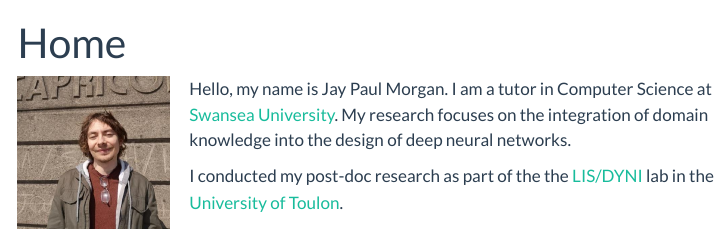
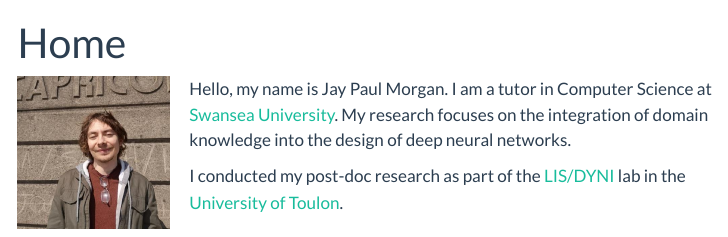
Before and after one commit to jaypmorgan/morganwastaken.com, a Quarto document (index.qmd): the page in a window 1100 px wide, from its top. Rendered offline with R 4.5, knitr and Pandoc in place of Quarto, with nearby package versions; menus at the side of the page are left out.

```diff
--- a/index.qmd
+++ b/index.qmd
@@ -9,5 +9,5 @@
 ::: {#main-content style="float: left; width: 70%;"}
 Hello, my name is Jay Paul Morgan. I am a tutor in Computer Science at [Swansea University](https://www.swansea.ac.uk/staff/j.p.morgan/). My research focuses on the integration of domain knowledge into the design of deep neural networks.
 
-I conducted my post-doc research as part of the the [LIS/DYNI](https://www.lis-lab.fr/dyni/) lab in the [University of Toulon](https://www.univ-tln.fr/-University-of-Toulon-.html).
+I conducted my post-doc research as part of the [LIS/DYNI](https://www.lis-lab.fr/dyni/) lab in the [University of Toulon](https://www.univ-tln.fr/-University-of-Toulon-.html).
 :::
```
Also changed, not shown: index.cy.qmd (+2 -2 lines), docs/cy/search.json, docs/search.json, 12 other files.
